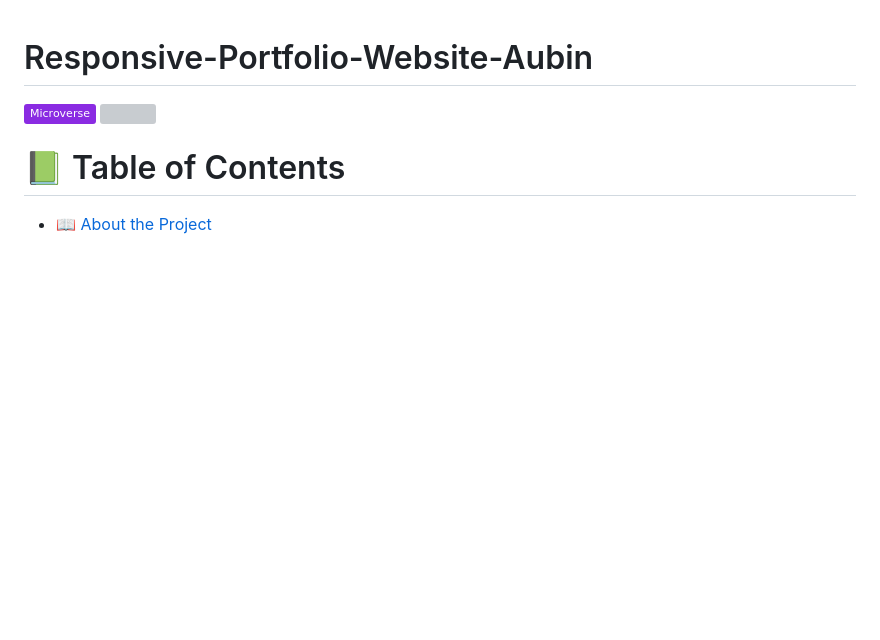
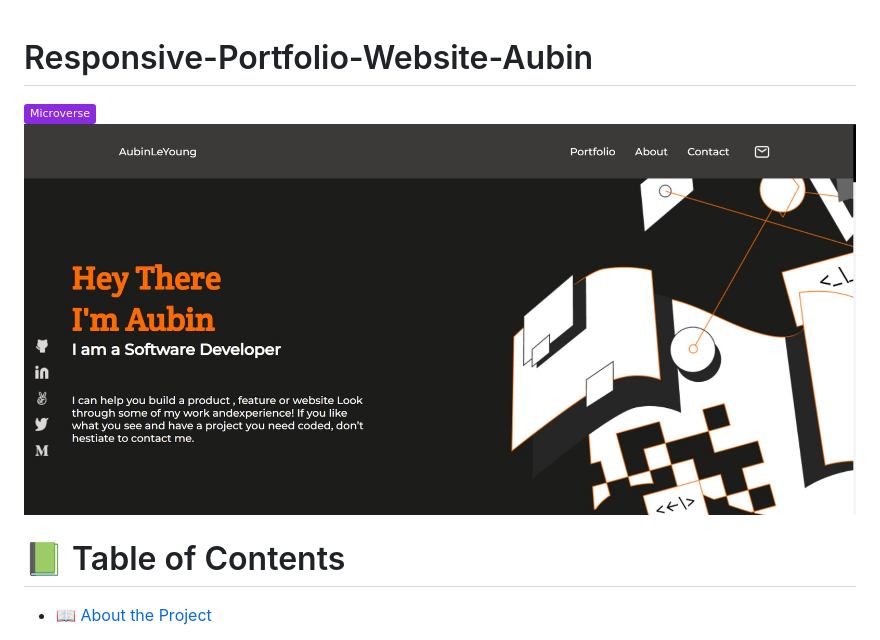
Before and after one commit to aubinleyoung/Responsive-Portfolio-Website-Aubin, a Markdown page: README.md, the part around the change. Rendered like a GitHub page; pictures changed too: assets/images/portfolio-view.jpg (added); badges without logos; blank space fills up the shorter version; grey boxes are pictures that could not be loaded.

Commit message:
Add view project image's link to the README

```diff
--- a/README.md
+++ b/README.md
@@ -1,6 +1,6 @@
 # Responsive-Portfolio-Website-Aubin
 ![](https://img.shields.io/badge/Microverse-blueviolet)
-![](./assets/images/portfolio-view)
+![](./assets/images/portfolio-view.jpg)
 
 <a name="readme-top"></a>
 <!-- TABLE OF CONTENTS -->
```
